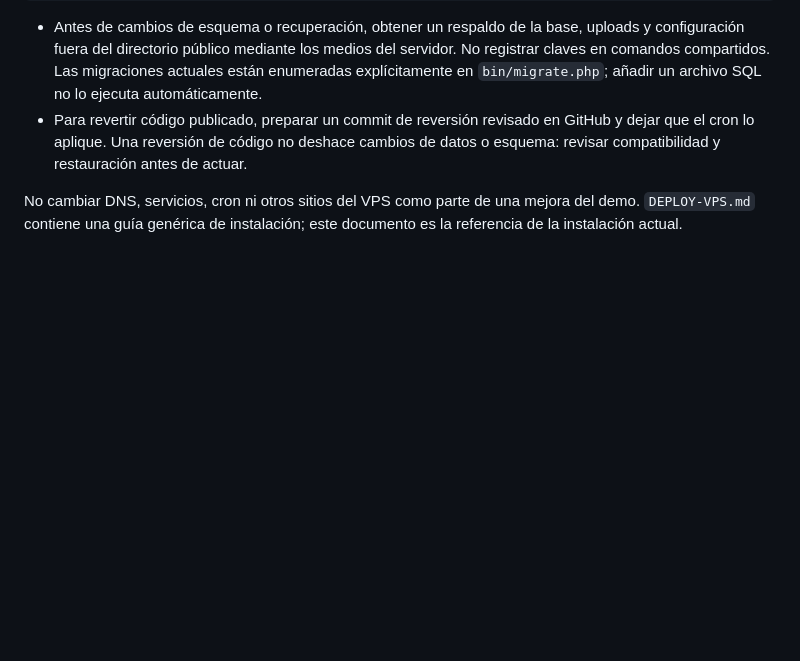
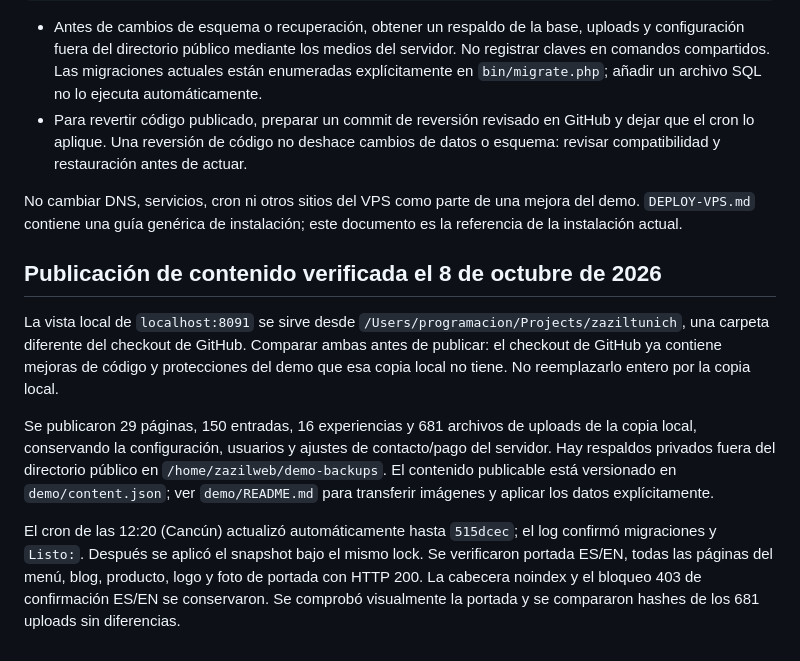
Before and after one commit to carloskantun/zaziltunich, a Markdown page: deploy/DEMO-WORKFLOW.md, the part around the change. Rendered like a GitHub page; blank space fills up the shorter version.

Commit message:
Record verified complete demo publication and auto-update

```diff
--- a/deploy/DEMO-WORKFLOW.md
+++ b/deploy/DEMO-WORKFLOW.md
@@ -78,3 +78,11 @@ runuser -u zazilweb -- /usr/bin/flock -n /home/zazilweb/.zazil-deploy.lock /bin/
 - Para revertir código publicado, preparar un commit de reversión revisado en GitHub y dejar que el cron lo aplique. Una reversión de código no deshace cambios de datos o esquema: revisar compatibilidad y restauración antes de actuar.
 
 No cambiar DNS, servicios, cron ni otros sitios del VPS como parte de una mejora del demo. `DEPLOY-VPS.md` contiene una guía genérica de instalación; este documento es la referencia de la instalación actual.
+
+## Publicación de contenido verificada el 8 de octubre de 2026
+
+La vista local de `localhost:8091` se sirve desde `/Users/programacion/Projects/zaziltunich`, una carpeta diferente del checkout de GitHub. Comparar ambas antes de publicar: el checkout de GitHub ya contiene mejoras de código y protecciones del demo que esa copia local no tiene. No reemplazarlo entero por la copia local.
+
+Se publicaron 29 páginas, 150 entradas, 16 experiencias y 681 archivos de uploads de la copia local, conservando la configuración, usuarios y ajustes de contacto/pago del servidor. Hay respaldos privados fuera del directorio público en `/home/zazilweb/demo-backups`. El contenido publicable está versionado en `demo/content.json`; ver `demo/README.md` para transferir imágenes y aplicar los datos explícitamente.
+
+El cron de las 12:20 (Cancún) actualizó automáticamente hasta `515dcec`; el log confirmó migraciones y `Listo:`. Después se aplicó el snapshot bajo el mismo lock. Se verificaron portada ES/EN, todas las páginas del menú, blog, producto, logo y foto de portada con HTTP 200. La cabecera noindex y el bloqueo 403 de confirmación ES/EN se conservaron. Se comprobó visualmente la portada y se compararon hashes de los 681 uploads sin diferencias.
```
